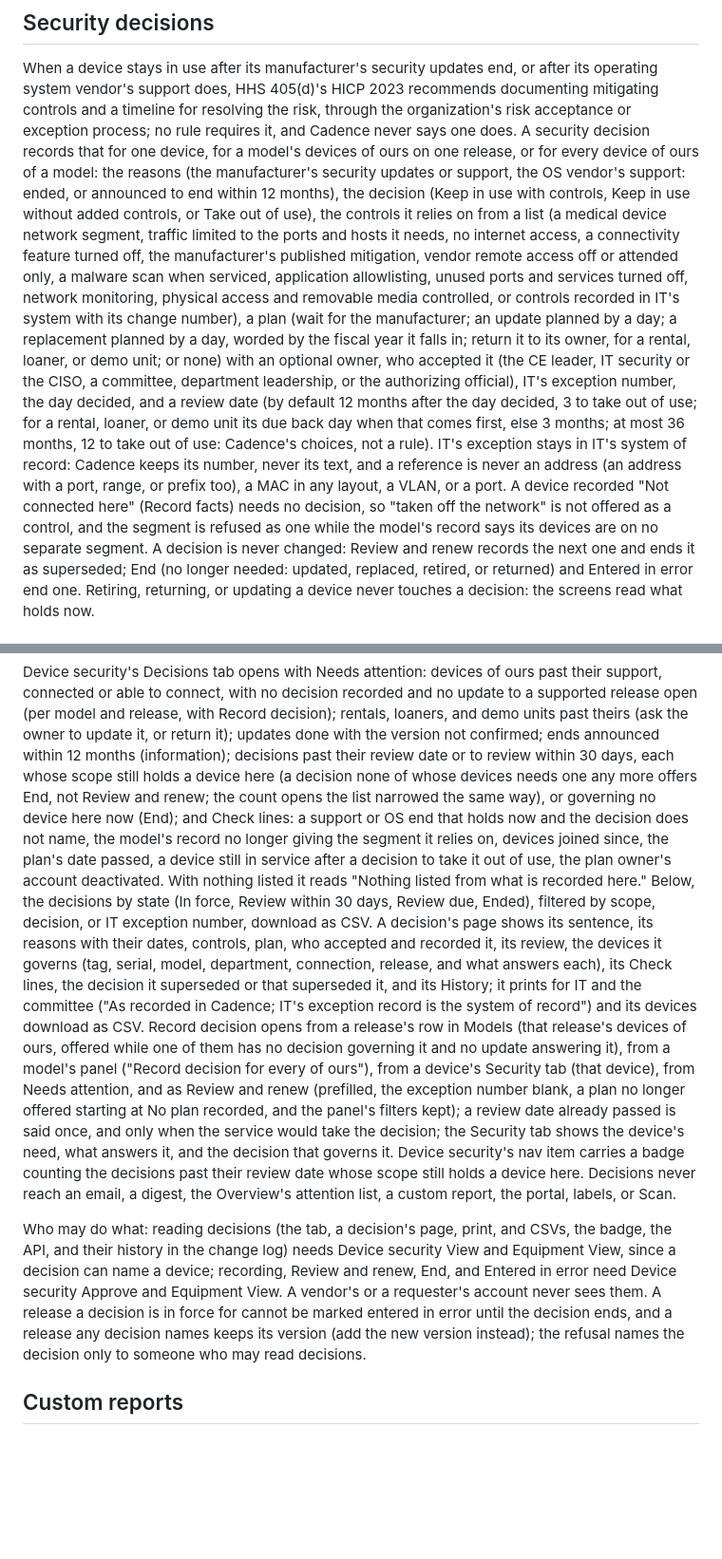
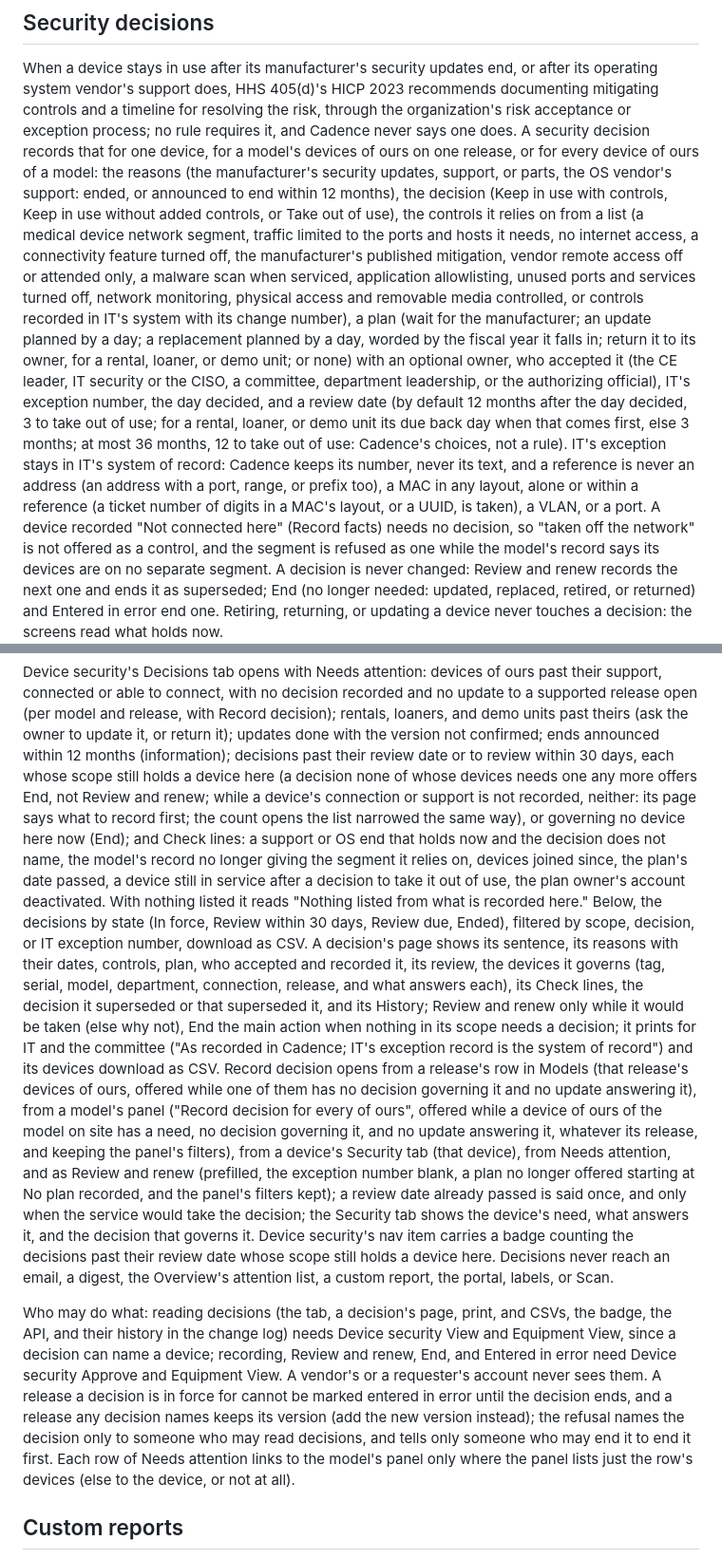
Before and after one commit to rsavage87/cadence-ce, a Markdown page: README.md, 2 parts joined by grey strips. Shown at 95% size. Drawn GitHub-style; blank space fills up the shorter version.

```diff
--- a/README.md
+++ b/README.md
@@ -463,8 +463,8 @@ Device security level.
 When a device stays in use after its manufacturer's security updates end, or after its operating system vendor's support does, HHS
 405(d)'s HICP 2023 recommends documenting mitigating controls and a timeline for resolving the risk, through the organization's risk
 acceptance or exception process; no rule requires it, and Cadence never says one does. A security decision records that for one device,
-for a model's devices of ours on one release, or for every device of ours of a model: the reasons (the manufacturer's security updates or
-support, the OS vendor's support: ended, or announced to end within 12 months), the decision (Keep in use with controls, Keep in use without
+for a model's devices of ours on one release, or for every device of ours of a model: the reasons (the manufacturer's security updates,
+support, or parts, the OS vendor's support: ended, or announced to end within 12 months), the decision (Keep in use with controls, Keep in use without
 added controls, or Take out of use), the controls it relies on from a list (a medical device network segment, traffic limited to the
 ports and hosts it needs, no internet access, a connectivity feature turned off, the manufacturer's published mitigation, vendor remote
 access off or attended only, a malware scan when serviced, application allowlisting, unused ports and services turned off, network
@@ -475,7 +475,7 @@ committee, department leadership, or the authorizing official), IT's exception n
 12 months after the day decided, 3 to take out of use; for a rental, loaner, or demo unit its due back day when that comes first, else 3
 months; at most 36 months, 12 to take out of use: Cadence's choices, not a rule). IT's exception stays in IT's system of record: Cadence
 keeps its number, never its text, and a reference is never an address (an address with a port, range, or prefix too), a MAC in any
-layout, a VLAN, or a port. A device recorded "Not connected here" (Record facts) needs no decision, so "taken off the
+layout, alone or within a reference (a ticket number of digits in a MAC's layout, or a UUID, is taken), a VLAN, or a port. A device recorded "Not connected here" (Record facts) needs no decision, so "taken off the
 network" is not offered as a control, and the segment is refused as one while the model's record says its devices are on no separate
 segment. A decision is never changed: Review and renew records the next one and ends it as superseded; End (no longer needed: updated,
 replaced, retired, or returned) and Entered in error end one. Retiring, returning, or updating a device never touches a decision: the
@@ -494,15 +494,18 @@ Device security's Decisions tab opens with Needs attention: devices of ours past
 decision recorded and no update to a supported release open (per model and release, with Record decision); rentals, loaners, and demo units past theirs (ask the owner to update it,
 or return it); updates done with the version not confirmed; ends announced within 12 months (information); decisions past their review
 date or to review within 30 days, each whose scope still holds a device here (a decision none of whose devices needs one any more offers End,
-not Review and renew; the count opens the list narrowed the same way), or governing no device here now (End); and Check lines: a support
+not Review and renew; while a device's connection or support is not recorded, neither: its page says what to record first; the count
+opens the list narrowed the same way), or governing no device here now (End); and Check lines: a support
 or OS end that holds now and the decision does not name, the model's record no longer giving the segment it relies on, devices joined since, the plan's date passed, a device still in service after a
 decision to take it out of use, the plan owner's account deactivated. With nothing listed it reads "Nothing listed from what is recorded
 here." Below, the decisions by state (In force, Review within 30 days, Review due, Ended), filtered by scope, decision, or IT exception
 number, download as CSV. A decision's page shows its sentence, its reasons with their dates, controls, plan, who accepted and recorded it,
 its review, the devices it governs (tag, serial, model, department, connection, release, and what answers each), its Check lines, the
-decision it superseded or that superseded it, and its History; it prints for IT and the committee ("As recorded in Cadence; IT's
+decision it superseded or that superseded it, and its History; Review and renew only while it would be taken (else why not), End the main
+action when nothing in its scope needs a decision; it prints for IT and the committee ("As recorded in Cadence; IT's
 exception record is the system of record") and its devices download as CSV. Record decision opens from a release's row in Models (that
-release's devices of ours, offered while one of them has no decision governing it and no update answering it), from a model's panel ("Record decision for every <model> of ours"), from a device's Security tab (that device), from Needs attention, and as Review and renew (prefilled,
+release's devices of ours, offered while one of them has no decision governing it and no update answering it), from a model's panel ("Record decision for every <model> of ours", offered while a device of ours of the model on site has a need, no
+decision governing it, and no update answering it, whatever its release, and keeping the panel's filters), from a device's Security tab (that device), from Needs attention, and as Review and renew (prefilled,
 the exception number blank, a plan no longer offered starting at No plan recorded, and the panel's filters kept); a review date already
 passed is said once, and only when the service would take the decision; the Security tab shows the device's need, what answers it, and the decision that governs it. Device
 security's nav item carries a badge counting the decisions past their review date whose scope still holds a device here. Decisions never reach
@@ -512,7 +515,9 @@ Who may do what: reading decisions (the tab, a decision's page, print, and CSVs,
 needs Device security View and Equipment View, since a decision can name a device; recording, Review and renew, End, and Entered in error
 need Device security Approve and Equipment View. A vendor's or a requester's account never sees them. A release a decision is in force for
 cannot be marked entered in error until the decision ends, and a release any decision names keeps its version (add the new version
-instead); the refusal names the decision only to someone who may read decisions.
+instead); the refusal names the decision only to someone who may read decisions, and tells only someone who may end it to end it first.
+Each row of Needs attention links to the model's panel only where the panel lists just the row's devices (else to the device, or not at
+all).
 
 ## Custom reports
 Reports' "+ Custom report" (Reports Edit: the director and Finance and quality by default) builds a report from work orders, devices,
```
Also changed, not shown: CLAUDE.md (+12 -5 lines).
